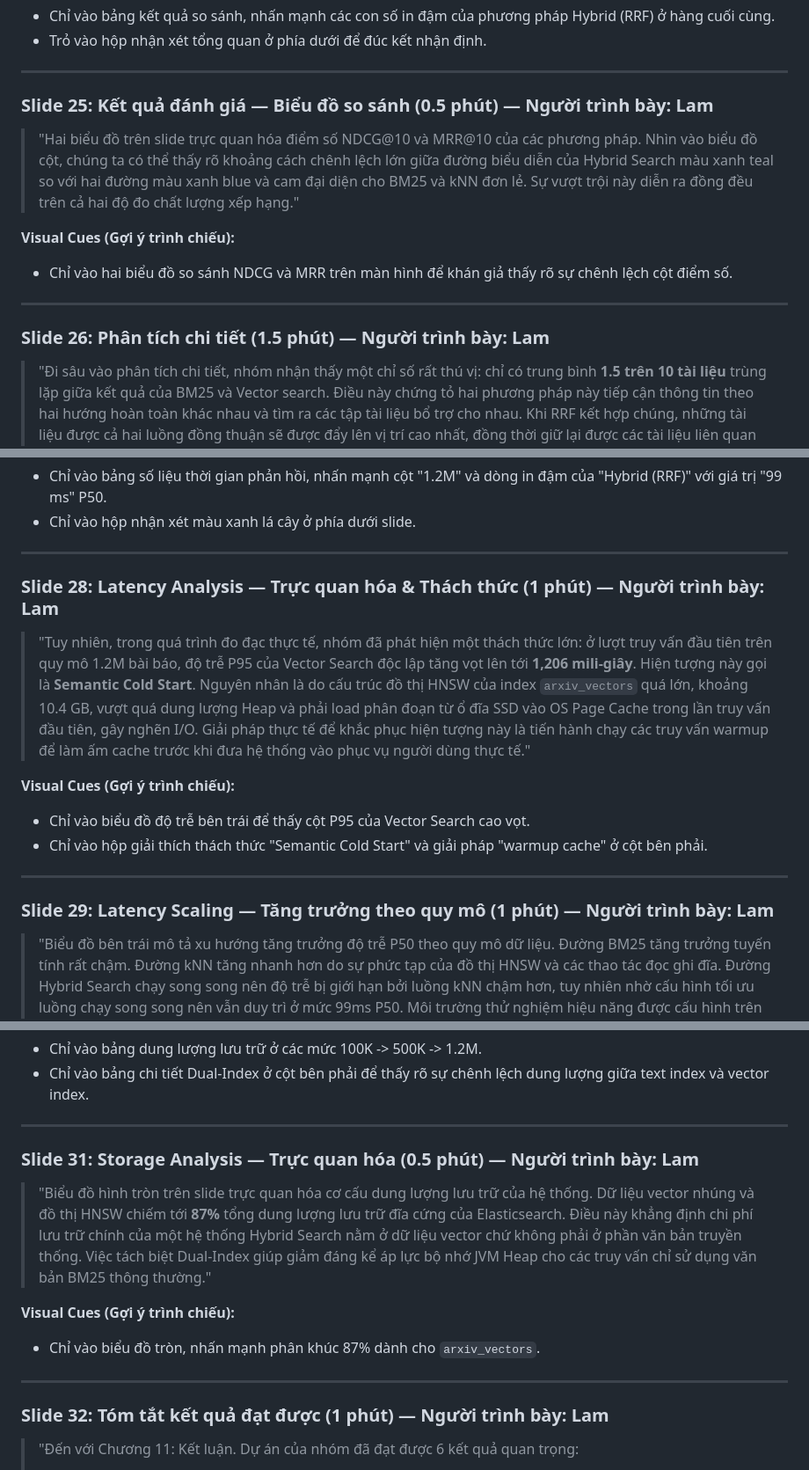
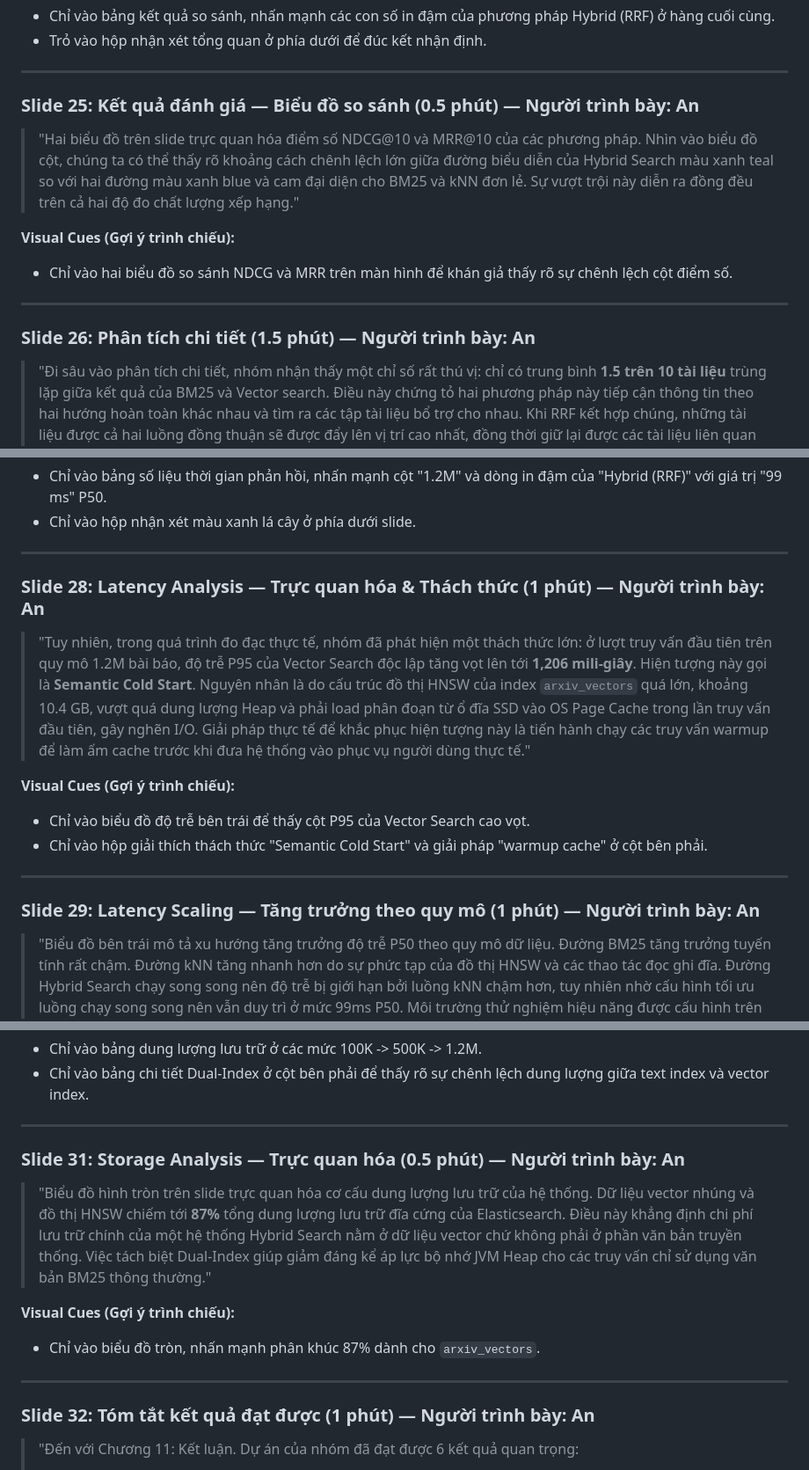
Before and after one commit to kinggiaan/Big-Data, a Markdown page: Report_Final/slides/speaker_notes.md, 3 parts joined by grey strips. Shown at 88% size. Rendered like a GitHub page.

```diff
--- a/Report_Final/slides/speaker_notes.md
+++ b/Report_Final/slides/speaker_notes.md
@@ -301,7 +301,7 @@
 
 ---
 
-### Slide 25: Kết quả đánh giá — Biểu đồ so sánh (0.5 phút) — Người trình bày: Lam
+### Slide 25: Kết quả đánh giá — Biểu đồ so sánh (0.5 phút) — Người trình bày: An
 > "Hai biểu đồ trên slide trực quan hóa điểm số NDCG@10 và MRR@10 của các phương pháp. Nhìn vào biểu đồ cột, chúng ta có thể thấy rõ khoảng cách chênh lệch lớn giữa đường biểu diễn của Hybrid Search màu xanh teal so với hai đường màu xanh blue và cam đại diện cho BM25 và kNN đơn lẻ. Sự vượt trội này diễn ra đồng đều trên cả hai độ đo chất lượng xếp hạng."
 
 **Visual Cues (Gợi ý trình chiếu):**
@@ -309,7 +309,7 @@
 
 ---
 
-### Slide 26: Phân tích chi tiết (1.5 phút) — Người trình bày: Lam
+### Slide 26: Phân tích chi tiết (1.5 phút) — Người trình bày: An
 > "Đi sâu vào phân tích chi tiết, nhóm nhận thấy một chỉ số rất thú vị: chỉ có trung bình **1.5 trên 10 tài liệu** trùng lặp giữa kết quả của BM25 và Vector search. Điều này chứng tỏ hai phương pháp này tiếp cận thông tin theo hai hướng hoàn toàn khác nhau và tìm ra các tập tài liệu bổ trợ cho nhau. Khi RRF kết hợp chúng, những tài liệu được cả hai luồng đồng thuận sẽ được đẩy lên vị trí cao nhất, đồng thời giữ lại được các tài liệu liên quan mà một trong hai phương pháp đơn lẻ bỏ sót.
 > Khi đánh giá độ ổn định theo quy mô dữ liệu từ 100K lên 1.2M bài báo, chúng em thấy điểm NDCG của BM25 giảm nhẹ từ 0.72 xuống 0.67 do nhiễu từ khóa tăng lên khi dữ liệu phình to. Ngược lại, kNN duy trì độ ổn định cao ở mức 0.66 nhờ không gian vector bền vững. Đặc biệt, Hybrid Search giữ vững hiệu năng tối ưu nhất với NDCG luôn đạt từ **0.96 đến 0.97** ở mọi quy mô dữ liệu, khẳng định tính bền vững và khả năng mở rộng tuyệt vời của kiến trúc này."
 
@@ -331,7 +331,7 @@
 
 ---
 
-### Slide 28: Latency Analysis — Trực quan hóa & Thách thức (1 phút) — Người trình bày: Lam
+### Slide 28: Latency Analysis — Trực quan hóa & Thách thức (1 phút) — Người trình bày: An
 > "Tuy nhiên, trong quá trình đo đạc thực tế, nhóm đã phát hiện một thách thức lớn: ở lượt truy vấn đầu tiên trên quy mô 1.2M bài báo, độ trễ P95 của Vector Search độc lập tăng vọt lên tới **1,206 mili-giây**. Hiện tượng này gọi là **Semantic Cold Start**.
 > Nguyên nhân là do cấu trúc đồ thị HNSW của index `arxiv_vectors` quá lớn, khoảng 10.4 GB, vượt quá dung lượng Heap và phải load phân đoạn từ ổ đĩa SSD vào OS Page Cache trong lần truy vấn đầu tiên, gây nghẽn I/O. Giải pháp thực tế để khắc phục hiện tượng này là tiến hành chạy các truy vấn warmup để làm ấm cache trước khi đưa hệ thống vào phục vụ người dùng thực tế."
 
@@ -341,7 +341,7 @@
 
 ---
 
-### Slide 29: Latency Scaling — Tăng trưởng theo quy mô (1 phút) — Người trình bày: Lam
+### Slide 29: Latency Scaling — Tăng trưởng theo quy mô (1 phút) — Người trình bày: An
 > "Biểu đồ bên trái mô tả xu hướng tăng trưởng độ trễ P50 theo quy mô dữ liệu. Đường BM25 tăng trưởng tuyến tính rất chậm. Đường kNN tăng nhanh hơn do sự phức tạp của đồ thị HNSW và các thao tác đọc ghi đĩa. Đường Hybrid Search chạy song song nên độ trễ bị giới hạn bởi luồng kNN chậm hơn, tuy nhiên nhờ cấu hình tối ưu luồng chạy song song nên vẫn duy trì ở mức 99ms P50.
 > Môi trường thử nghiệm hiệu năng được cấu hình trên máy tính cá nhân dùng chip Intel Core i7 (8 nhân, 16 luồng), 16GB RAM và SSD NVMe. Elasticsearch chạy trong môi trường Docker trên nền tảng WSL2 Ubuntu."
 
@@ -361,7 +361,7 @@
 
 ---
 
-### Slide 31: Storage Analysis — Trực quan hóa (0.5 phút) — Người trình bày: Lam
+### Slide 31: Storage Analysis — Trực quan hóa (0.5 phút) — Người trình bày: An
 > "Biểu đồ hình tròn trên slide trực quan hóa cơ cấu dung lượng lưu trữ của hệ thống. Dữ liệu vector nhúng và đồ thị HNSW chiếm tới **87%** tổng dung lượng lưu trữ đĩa cứng của Elasticsearch.
 > Điều này khẳng định chi phí lưu trữ chính của một hệ thống Hybrid Search nằm ở dữ liệu vector chứ không phải ở phần văn bản truyền thống. Việc tách biệt Dual-Index giúp giảm đáng kể áp lực bộ nhớ JVM Heap cho các truy vấn chỉ sử dụng văn bản BM25 thông thường."
 
@@ -370,7 +370,7 @@
 
 ---
 
-### Slide 32: Tóm tắt kết quả đạt được (1 phút) — Người trình bày: Lam
+### Slide 32: Tóm tắt kết quả đạt được (1 phút) — Người trình bày: An
 > "Đến với Chương 11: Kết luận. Dự án của nhóm đã đạt được 6 kết quả quan trọng:
 > 1. Xây dựng thành công **Big Data Pipeline** xử lý streaming và lọc 1.2 triệu bài báo khoa học từ arXiv không bị OOM.
 > 2. Hoàn thành **GPU Embedding Pipeline** nhúng 1.2 triệu bài báo chỉ trong **35 phút** nhờ tận dụng Tesla T4.
```
Also changed, not shown: other parts of Report_Final/slides/speaker_notes.md (+22 -16 lines).
